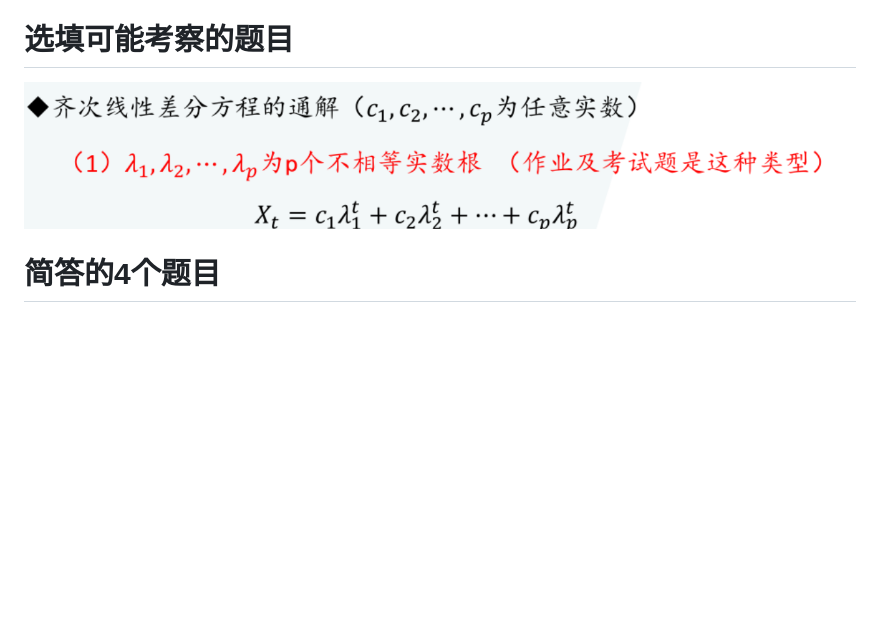
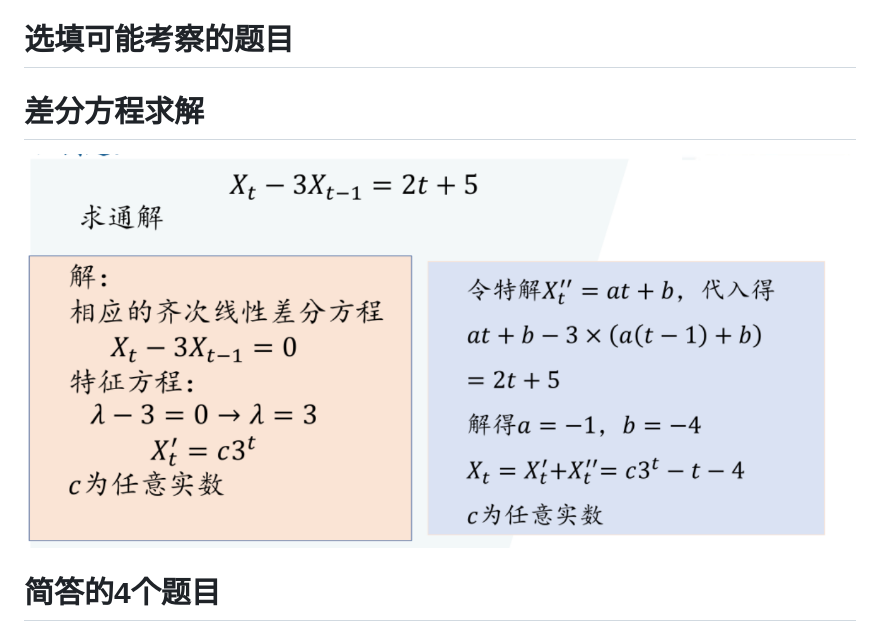
Before and after one commit to 3456038583-gif/study-obsidian, a Markdown page: 应用时间序列分析/期末考试要求.md, the part around the change. Drawn GitHub-style; pictures changed too: 应用时间序列分析/assets/期末考试要求/file-20260121184821092.png (added); blank space fills up the shorter version.

Commit message:
vault backup: 2026-01-21 18:49:39

```diff
--- a/应用时间序列分析/期末考试要求.md
+++ b/应用时间序列分析/期末考试要求.md
@@ -13,9 +13,8 @@ share_updated: 2026-01-21T17:45:15+08:00
 
 # 选填可能考察的题目
 
-
-![](assets/期末考试要求/file-20260121184546396.png)
-
+# 差分方程求解
+![](assets/期末考试要求/file-20260121184821092.png)
 # 简答的4个题目
 ## 时域分析方法概念（P8-9)
 
```
